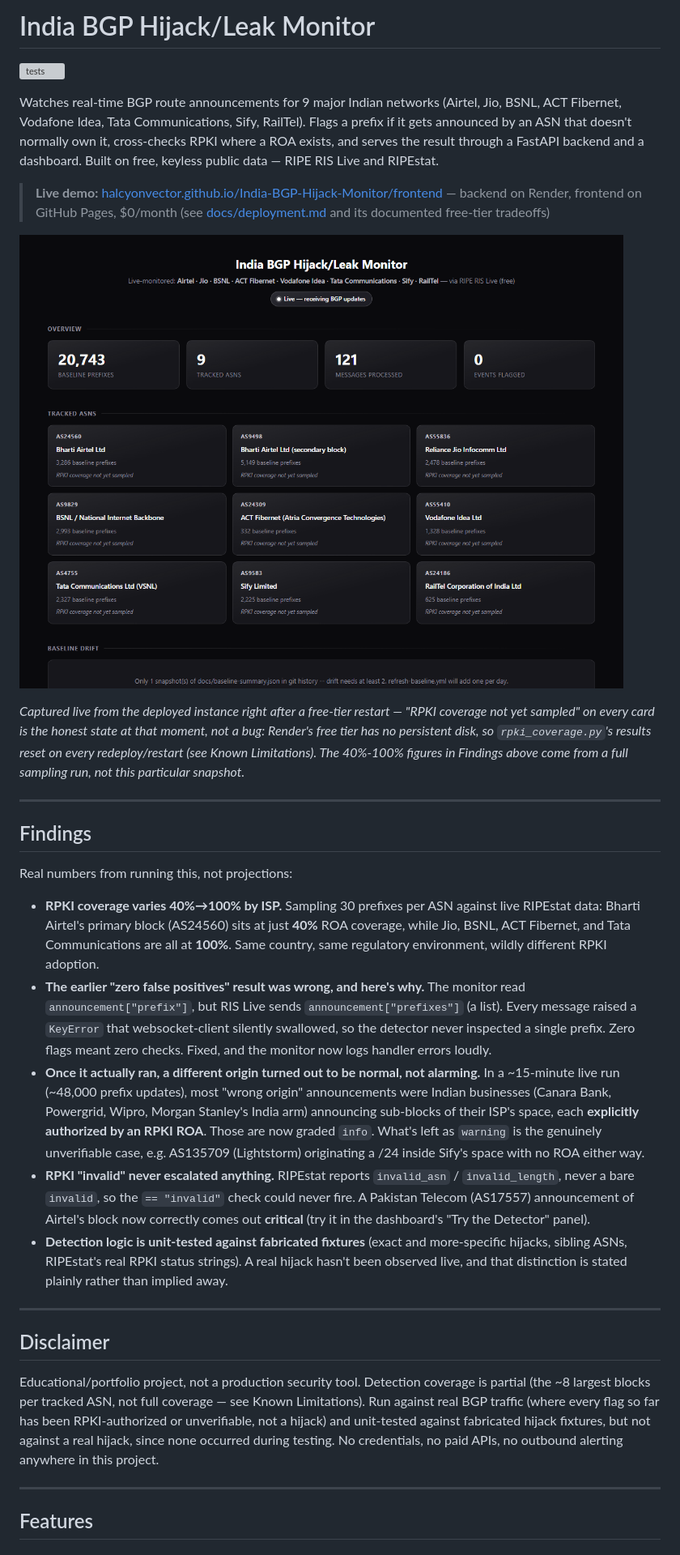
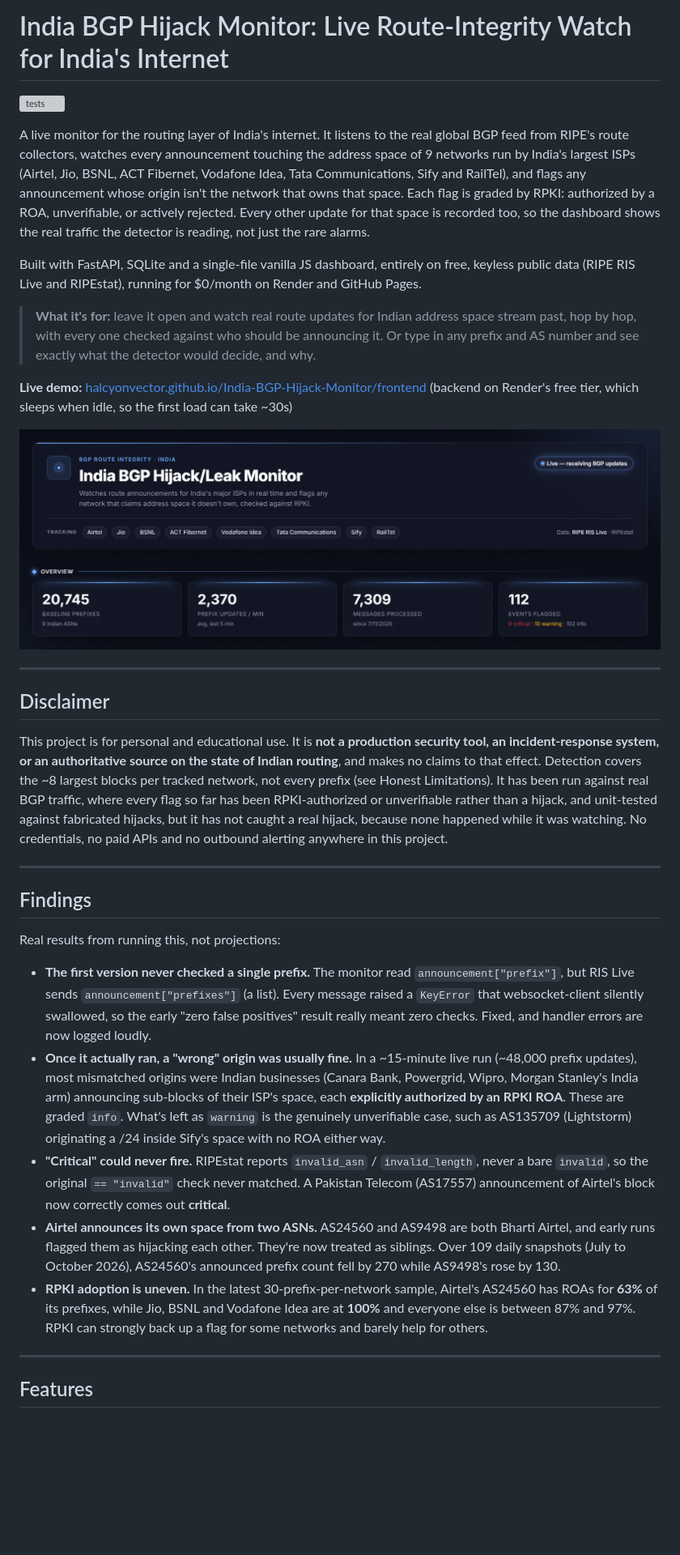
Before and after one commit to HalcyonVector/India-BGP-Hijack-Monitor, a Markdown page: README.md, the part around one of its changes. Shown at 81% size. GitHub-like rendering; pictures changed too: docs/screenshot.png (deleted), docs/screenshots/dashboard.png (added); blank space fills up the shorter version; grey boxes are pictures that could not be loaded.

```diff
--- a/README.md
+++ b/README.md
@@ -1,32 +1,34 @@
-# India BGP Hijack/Leak Monitor
+# India BGP Hijack Monitor: Live Route-Integrity Watch for India's Internet
 
 [![tests](https://github.com/HalcyonVector/India-BGP-Hijack-Monitor/actions/workflows/test.yml/badge.svg)](https://github.com/HalcyonVector/India-BGP-Hijack-Monitor/actions/workflows/test.yml)
 
-Watches real-time BGP route announcements for 9 major Indian networks (Airtel, Jio, BSNL, ACT Fibernet, Vodafone Idea, Tata Communications, Sify, RailTel). Flags a prefix if it gets announced by an ASN that doesn't normally own it, cross-checks RPKI where a ROA exists, and serves the result through a FastAPI backend and a dashboard. Built on free, keyless public data — RIPE RIS Live and RIPEstat.
+A live monitor for the routing layer of India's internet. It listens to the real global BGP feed from RIPE's route collectors, watches every announcement touching the address space of 9 networks run by India's largest ISPs (Airtel, Jio, BSNL, ACT Fibernet, Vodafone Idea, Tata Communications, Sify and RailTel), and flags any announcement whose origin isn't the network that owns that space. Each flag is graded by RPKI: authorized by a ROA, unverifiable, or actively rejected. Every other update for that space is recorded too, so the dashboard shows the real traffic the detector is reading, not just the rare alarms.
 
-> **Live demo:** [halcyonvector.github.io/India-BGP-Hijack-Monitor/frontend](https://halcyonvector.github.io/India-BGP-Hijack-Monitor/frontend/) — backend on Render, frontend on GitHub Pages, $0/month (see [docs/deployment.md](docs/deployment.md) and its documented free-tier tradeoffs)
+Built with FastAPI, SQLite and a single-file vanilla JS dashboard, entirely on free, keyless public data (RIPE RIS Live and RIPEstat), running for $0/month on Render and GitHub Pages.
 
-![Dashboard screenshot](docs/screenshot.png)
+> **What it's for:** leave it open and watch real route updates for Indian address space stream past, hop by hop, with every one checked against who should be announcing it. Or type in any prefix and AS number and see exactly what the detector would decide, and why.
 
-*Captured live from the deployed instance right after a free-tier restart — "RPKI coverage not yet sampled" on every card is the honest state at that moment, not a bug: Render's free tier has no persistent disk, so `rpki_coverage.py`'s results reset on every redeploy/restart (see Known Limitations). The 40%-100% figures in Findings above come from a full sampling run, not this particular snapshot.*
+**Live demo:** [halcyonvector.github.io/India-BGP-Hijack-Monitor/frontend](https://halcyonvector.github.io/India-BGP-Hijack-Monitor/frontend/) (backend on Render's free tier, which sleeps when idle, so the first load can take ~30s)
+
+![Dashboard: heading card and overview](docs/screenshots/dashboard.png)
+
+---
+
+## Disclaimer
+
+This project is for personal and educational use. It is **not a production security tool, an incident-response system, or an authoritative source on the state of Indian routing**, and makes no claims to that effect. Detection covers the ~8 largest blocks per tracked network, not every prefix (see Honest Limitations). It has been run against real BGP traffic, where every flag so far has been RPKI-authorized or unverifiable rather than a hijack, and unit-tested against fabricated hijacks, but it has not caught a real hijack, because none happened while it was watching. No credentials, no paid APIs and no outbound alerting anywhere in this project.
 
 ---
 
 ## Findings
 
-Real numbers from running this, not projections:
+Real results from running this, not projections:
 
-- **RPKI coverage varies 40%→100% by ISP.** Sampling 30 prefixes per ASN against live RIPEstat data: Bharti Airtel's primary block (AS24560) sits at just **40%** ROA coverage, while Jio, BSNL, ACT Fibernet, and Tata Communications are all at **100%**. Same country, same regulatory environment, wildly different RPKI adoption.
-- **The earlier "zero false positives" result was wrong, and here's why.** The monitor read `announcement["prefix"]`, but RIS Live sends `announcement["prefixes"]` (a list). Every message raised a `KeyError` that websocket-client silently swallowed, so the detector never inspected a single prefix. Zero flags meant zero checks. Fixed, and the monitor now logs handler errors loudly.
-- **Once it actually ran, a different origin turned out to be normal, not alarming.** In a ~15-minute live run (~48,000 prefix updates), most "wrong origin" announcements were Indian businesses (Canara Bank, Powergrid, Wipro, Morgan Stanley's India arm) announcing sub-blocks of their ISP's space, each **explicitly authorized by an RPKI ROA**. Those are now graded `info`. What's left as `warning` is the genuinely unverifiable case, e.g. AS135709 (Lightstorm) originating a /24 inside Sify's space with no ROA either way.
-- **RPKI "invalid" never escalated anything.** RIPEstat reports `invalid_asn` / `invalid_length`, never a bare `invalid`, so the `== "invalid"` check could never fire. A Pakistan Telecom (AS17557) announcement of Airtel's block now correctly comes out **critical** (try it in the dashboard's "Try the Detector" panel).
-- **Detection logic is unit-tested against fabricated fixtures** (exact and more-specific hijacks, sibling ASNs, RIPEstat's real RPKI status strings). A real hijack hasn't been observed live, and that distinction is stated plainly rather than implied away.
-
----
-
-## Disclaimer
-
-Educational/portfolio project, not a production security tool. Detection coverage is partial (the ~8 largest blocks per tracked ASN, not full coverage — see Known Limitations). Run against real BGP traffic (where every flag so far has been RPKI-authorized or unverifiable, not a hijack) and unit-tested against fabricated hijack fixtures, but not against a real hijack, since none occurred during testing. No credentials, no paid APIs, no outbound alerting anywhere in this project.
+- **The first version never checked a single prefix.** The monitor read `announcement["prefix"]`, but RIS Live sends `announcement["prefixes"]` (a list). Every message raised a `KeyError` that websocket-client silently swallowed, so the early "zero false positives" result really meant zero checks. Fixed, and handler errors are now logged loudly.
+- **Once it actually ran, a "wrong" origin was usually fine.** In a ~15-minute live run (~48,000 prefix updates), most mismatched origins were Indian businesses (Canara Bank, Powergrid, Wipro, Morgan Stanley's India arm) announcing sub-blocks of their ISP's space, each **explicitly authorized by an RPKI ROA**. These are graded `info`. What's left as `warning` is the genuinely unverifiable case, such as AS135709 (Lightstorm) originating a /24 inside Sify's space with no ROA either way.
+- **"Critical" could never fire.** RIPEstat reports `invalid_asn` / `invalid_length`, never a bare `invalid`, so the original `== "invalid"` check never matched. A Pakistan Telecom (AS17557) announcement of Airtel's block now correctly comes out **critical**.
+- **Airtel announces its own space from two ASNs.** AS24560 and AS9498 are both Bharti Airtel, and early runs flagged them as hijacking each other. They're now treated as siblings. Over 109 daily snapshots (July to October 2026), AS24560's announced prefix count fell by 270 while AS9498's rose by 130.
+- **RPKI adoption is uneven.** In the latest 30-prefix-per-network sample, Airtel's AS24560 has ROAs for **63%** of its prefixes, while Jio, BSNL and Vodafone Idea are at **100%** and everyone else is between 87% and 97%. RPKI can strongly back up a flag for some networks and barely help for others.
 
 ---
 
```
Also changed, not shown: other parts of README.md (+168 -191 lines), docs/limitations.md (+5 -4 lines), docs/screenshots/detector.png (added), docs/screenshots/events.png (added), docs/screenshots/live-traffic.png (added), docs/screenshots/upstreams.png (added).
